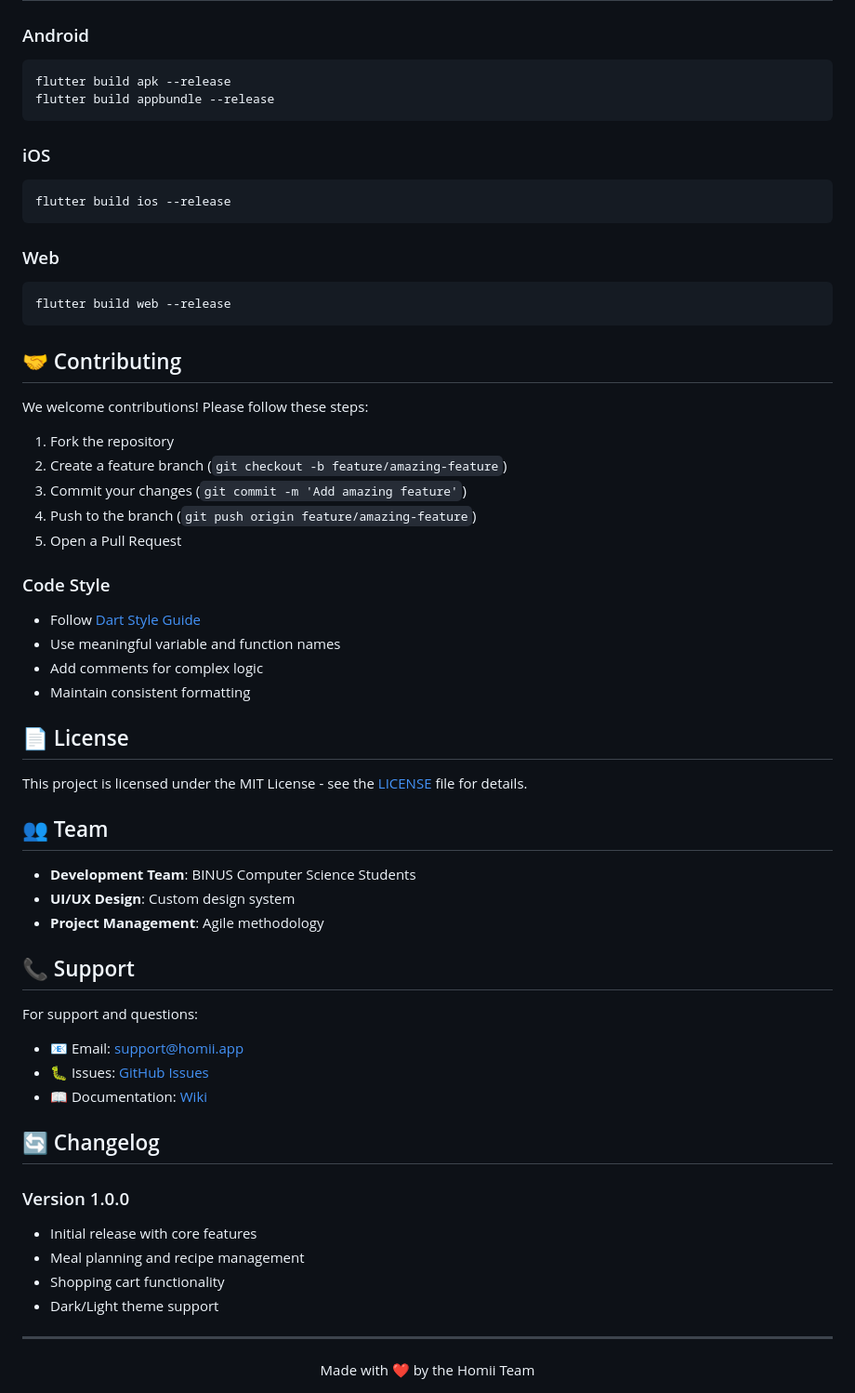
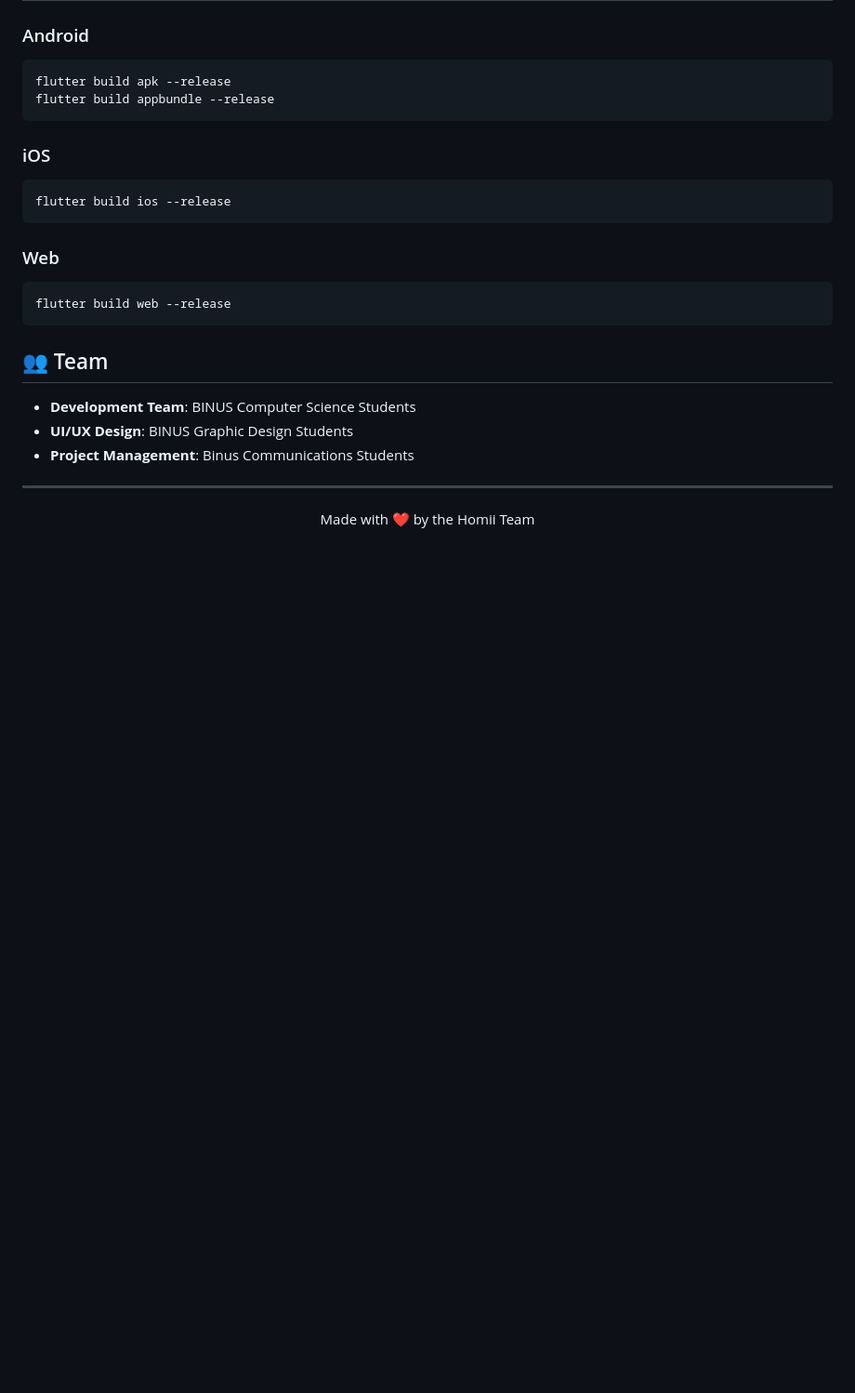
Before and after one commit to KennyTangg/Homii, a Markdown page: README.md, the part around one of its changes. Shown at 93% size. Drawn GitHub-style; blank space fills up the shorter version.

````diff
--- a/README.md
+++ b/README.md
@@ -199,46 +198,11 @@ flutter build ios --release
 flutter build web --release
 ```
 
-## 🤝 Contributing
-
-We welcome contributions! Please follow these steps:
-
-1. Fork the repository
-2. Create a feature branch (`git checkout -b feature/amazing-feature`)
-3. Commit your changes (`git commit -m 'Add amazing feature'`)
-4. Push to the branch (`git push origin feature/amazing-feature`)
-5. Open a Pull Request
-
-### Code Style
-- Follow [Dart Style Guide](https://dart.dev/guides/language/effective-dart/style)
-- Use meaningful variable and function names
-- Add comments for complex logic
-- Maintain consistent formatting
-
-## 📄 License
-
-This project is licensed under the MIT License - see the [LICENSE](LICENSE) file for details.
-
 ## 👥 Team
 
 - **Development Team**: BINUS Computer Science Students
-- **UI/UX Design**: Custom design system
-- **Project Management**: Agile methodology
-
-## 📞 Support
-
-For support and questions:
-- 📧 Email: support@homii.app
-- 🐛 Issues: [GitHub Issues](https://github.com/yourusername/homii/issues)
-- 📖 Documentation: [Wiki](https://github.com/yourusername/homii/wiki)
-
-## 🔄 Changelog
-
-### Version 1.0.0
-- Initial release with core features
-- Meal planning and recipe management
-- Shopping cart functionality
-- Dark/Light theme support
+- **UI/UX Design**: BINUS Graphic Design Students
+- **Project Management**: Binus Communications Students
 
 ---
 
````
Also changed, not shown: other parts of README.md (+0 -1 lines).
